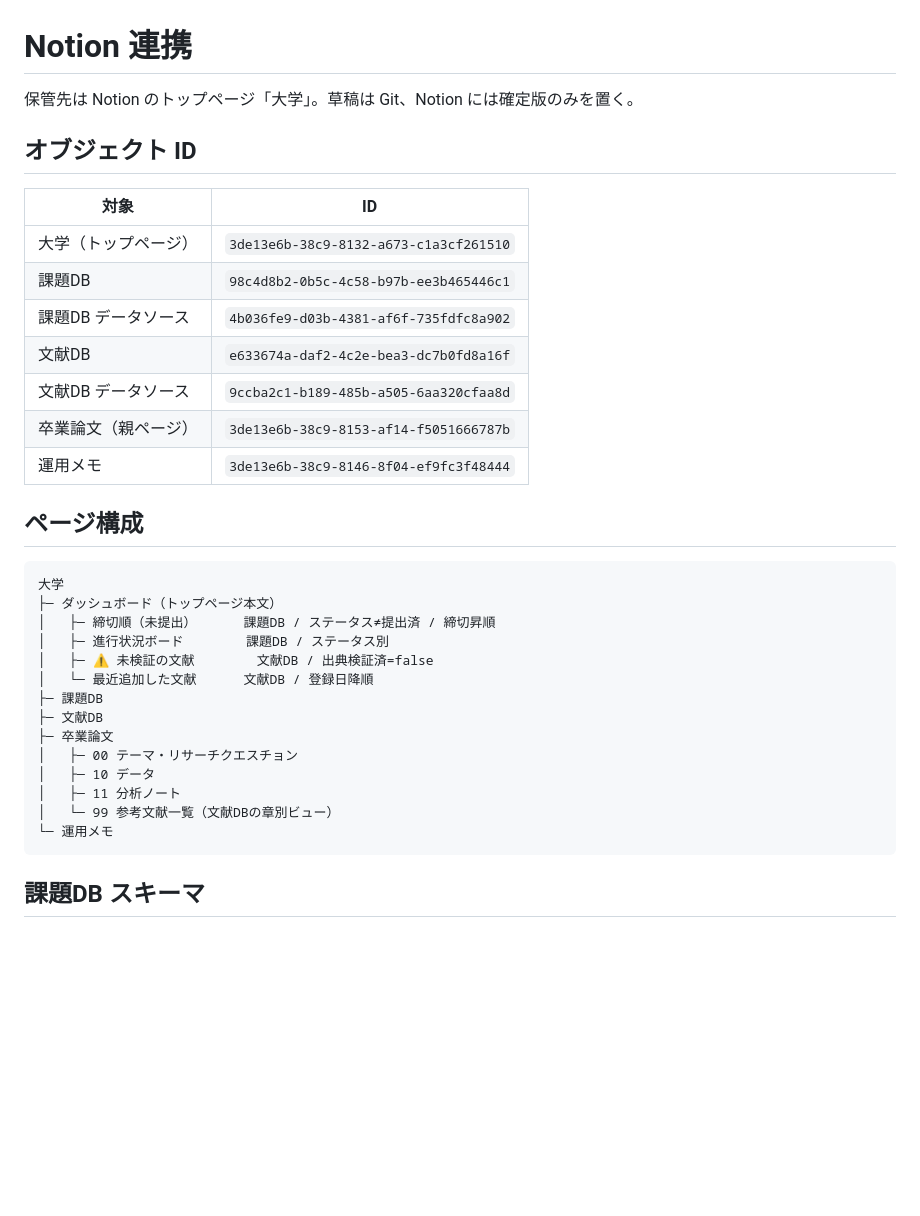
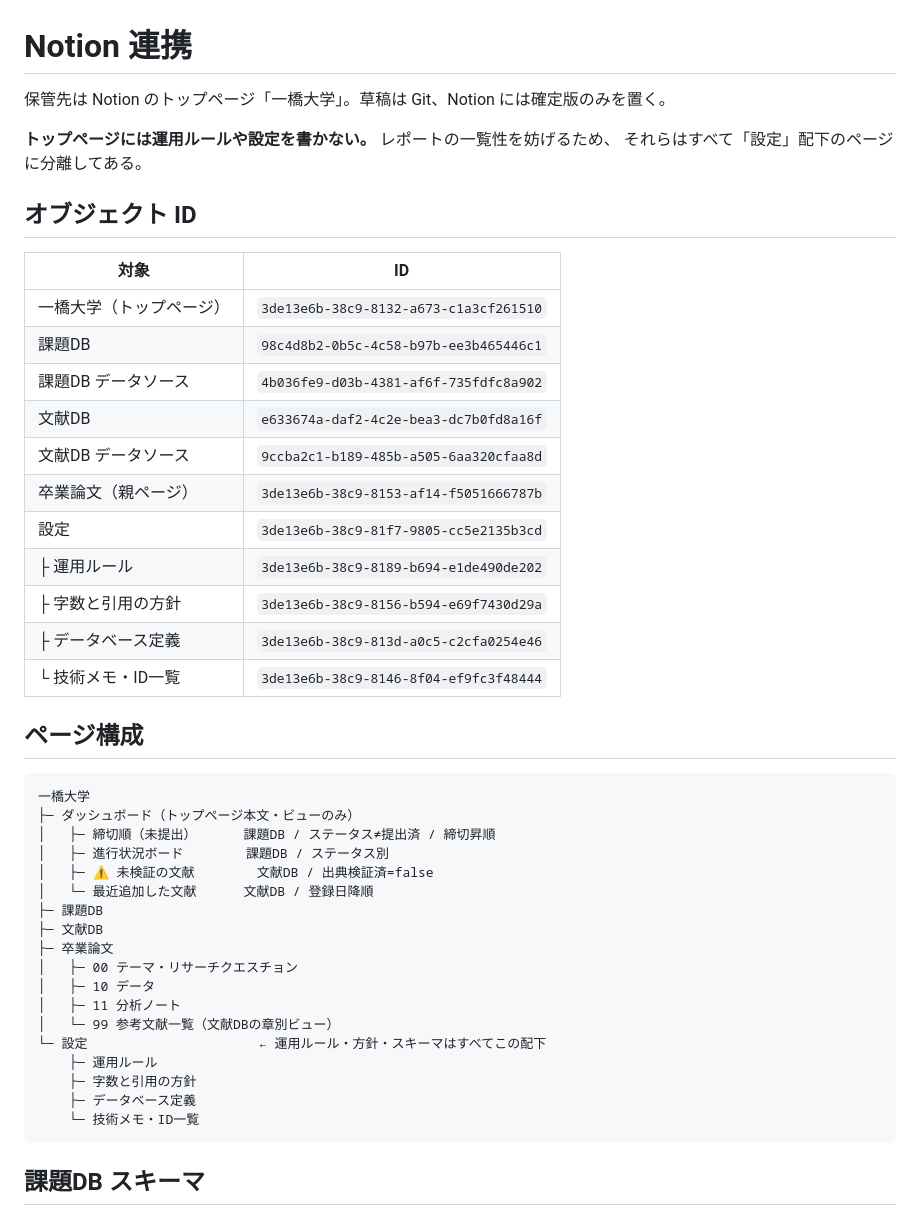
Before and after one commit to trojan210/Claude_development, a Markdown page: NOTION.md, the part around the change. Rendered like a GitHub page; blank space fills up the shorter version.

Commit message:
Notion のトップページを一覧優先に再構成し、設定類を分離
トップページに運用ルールと構成説明を直書きしていたため、ビューが下に押し
下げられて一覧性を損ねていた。設定類を「設定」配下の4ページに分離し、
トップはリード1文とビュー4つ、末尾の保管先リンクだけにした。

- 設定（新規）
  - 運用ルール: 出典検証・版管理・AI利用の記録・卒論の章運用
  - 字数と引用の方針: 目標字数1.25倍、APA採用の理由、種別ごとの必須項目
  - データベース定義: 両DBの全プロパティ（トグルに格納）
  - 技術メモ・ID一覧: 旧「運用メモ」を移動・改題。ID とスクリプトの使い方
- トップページ: 説明文を削除し、ビューを上部へ。リンクドビュー4つは
  ブロックIDが不変のため、フィルタとソートは保持されている
- NOTION.md: 新しいページ構成とIDを反映。トップページには設定を書かない旨を明記

トップページの表題はユーザーが「一橋大学」に変更済みのため、それに合わせた。

Co-Authored-By: Claude Opus 5 <noreply@anthropic.com>
Claude-Session: https://claude.ai/code/session_01W9CXd54v33X3RmH5ZLA1hP

````diff
--- a/NOTION.md
+++ b/NOTION.md
@@ -1,24 +1,31 @@
 # Notion 連携
 
-保管先は Notion のトップページ「大学」。草稿は Git、Notion には確定版のみを置く。
+保管先は Notion のトップページ「一橋大学」。草稿は Git、Notion には確定版のみを置く。
+
+**トップページには運用ルールや設定を書かない。** レポートの一覧性を妨げるため、
+それらはすべて「設定」配下のページに分離してある。
 
 ## オブジェクト ID
 
 | 対象 | ID |
 | --- | --- |
-| 大学（トップページ） | `3de13e6b-38c9-8132-a673-c1a3cf261510` |
+| 一橋大学（トップページ） | `3de13e6b-38c9-8132-a673-c1a3cf261510` |
 | 課題DB | `98c4d8b2-0b5c-4c58-b97b-ee3b465446c1` |
 | 課題DB データソース | `4b036fe9-d03b-4381-af6f-735fdfc8a902` |
 | 文献DB | `e633674a-daf2-4c2e-bea3-dc7b0fd8a16f` |
 | 文献DB データソース | `9ccba2c1-b189-485b-a505-6aa320cfaa8d` |
 | 卒業論文（親ページ） | `3de13e6b-38c9-8153-af14-f5051666787b` |
-| 運用メモ | `3de13e6b-38c9-8146-8f04-ef9fc3f48444` |
+| 設定 | `3de13e6b-38c9-81f7-9805-cc5e2135b3cd` |
+| ├ 運用ルール | `3de13e6b-38c9-8189-b694-e1de490de202` |
+| ├ 字数と引用の方針 | `3de13e6b-38c9-8156-b594-e69f7430d29a` |
+| ├ データベース定義 | `3de13e6b-38c9-813d-a0c5-c2cfa0254e46` |
+| └ 技術メモ・ID一覧 | `3de13e6b-38c9-8146-8f04-ef9fc3f48444` |
 
 ## ページ構成
 
 ```
-大学
-├─ ダッシュボード（トップページ本文）
+一橋大学
+├─ ダッシュボード（トップページ本文・ビューのみ）
 │   ├─ 締切順（未提出）      課題DB / ステータス≠提出済 / 締切昇順
 │   ├─ 進行状況ボード        課題DB / ステータス別
 │   ├─ ⚠️ 未検証の文献        文献DB / 出典検証済=false
@@ -30,7 +37,11 @@
 │   ├─ 10 データ
 │   ├─ 11 分析ノート
 │   └─ 99 参考文献一覧（文献DBの章別ビュー）
-└─ 運用メモ
+└─ 設定                      ← 運用ルール・方針・スキーマはすべてこの配下
+    ├─ 運用ルール
+    ├─ 字数と引用の方針
+    ├─ データベース定義
+    └─ 技術メモ・ID一覧
 ```
 
 ## 課題DB スキーマ
````
